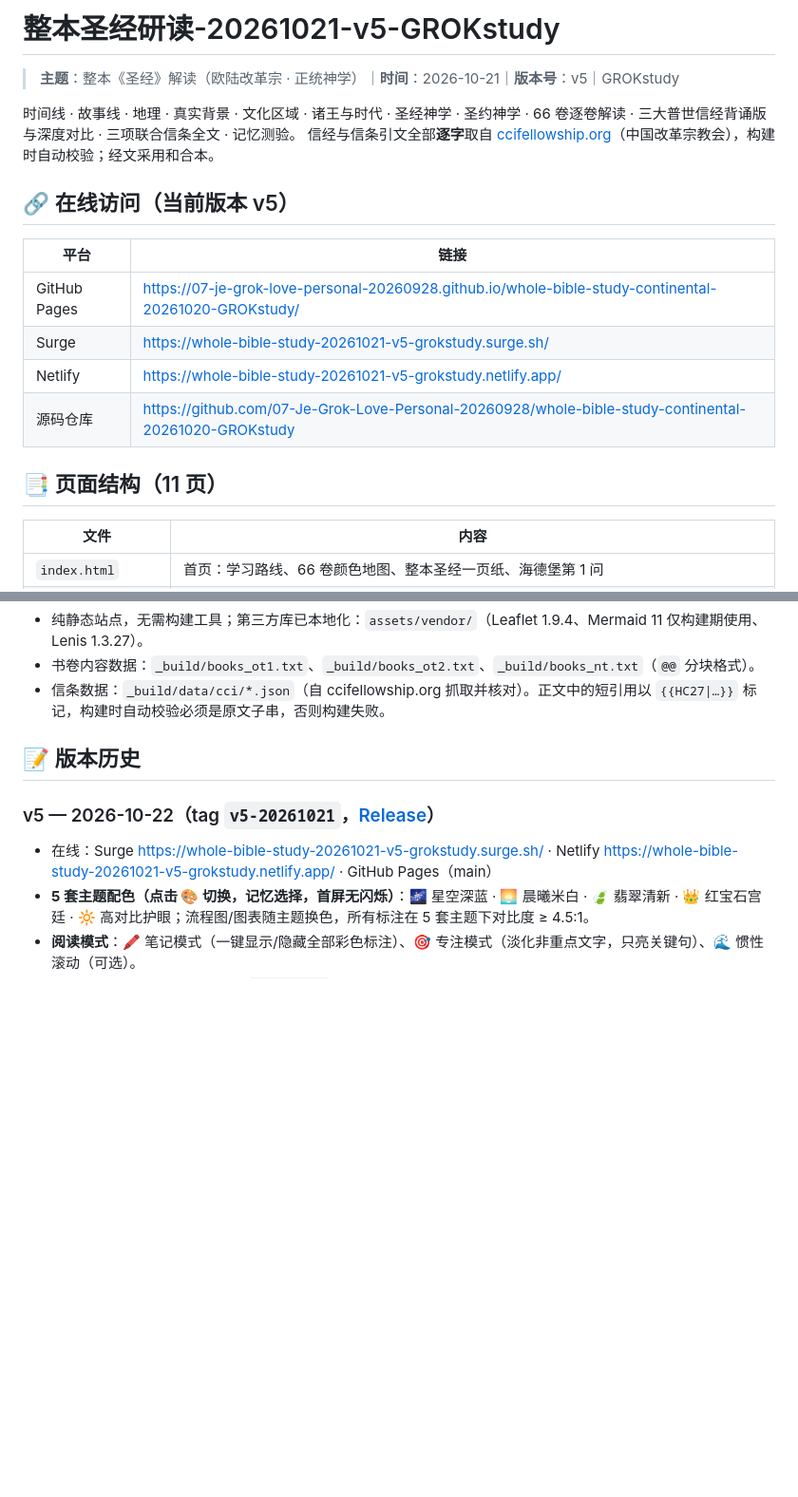
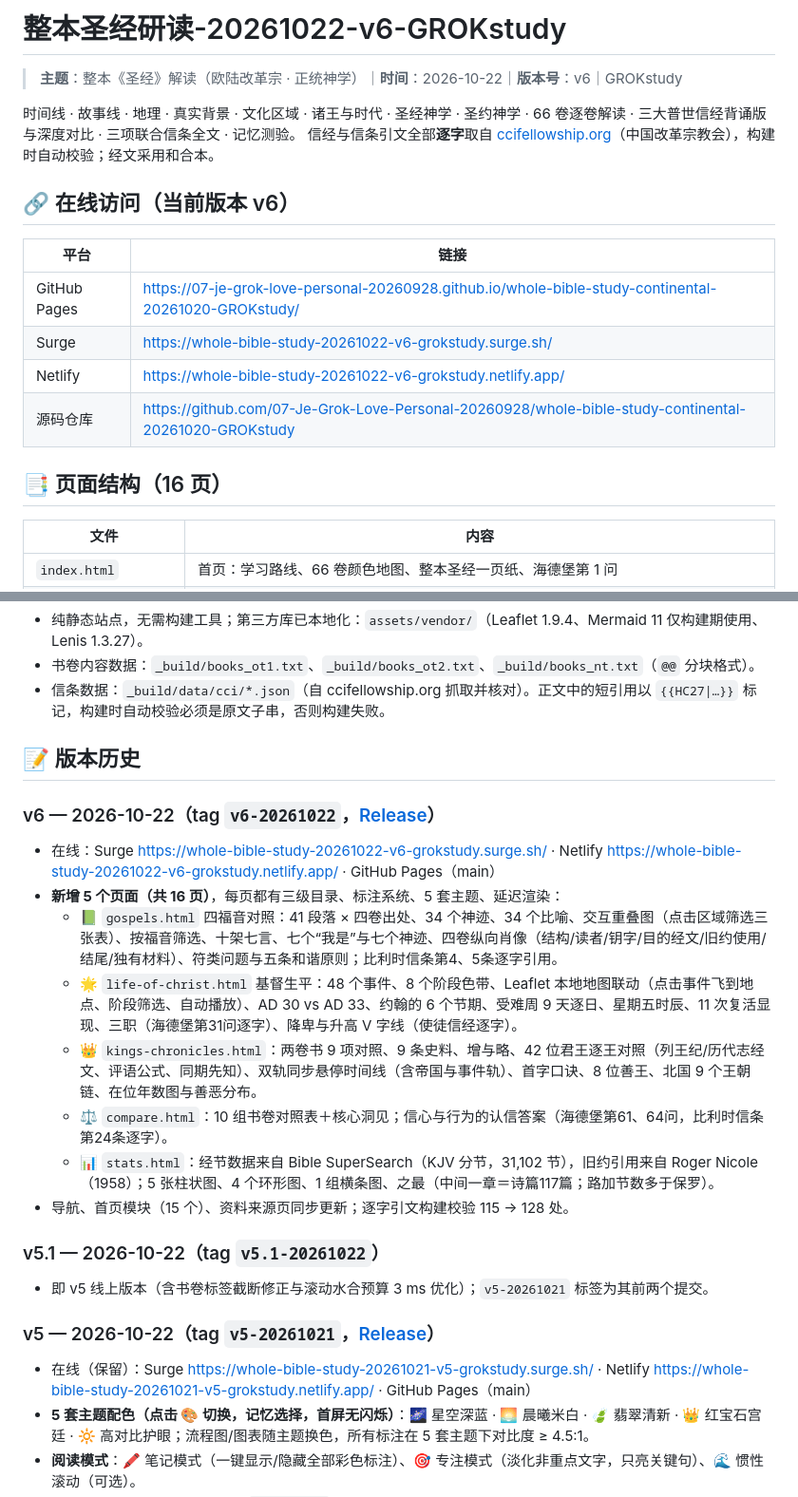
Before and after one commit to 07-Je-Grok-Love-Personal-20260928/whole-bible-study-continental-20261020-GROKstudy, a Markdown page: README.md, 2 parts joined by grey strips. Shown at 95% size. GitHub-like rendering; blank space fills up the shorter version.

Commit message:
README: v6 title, links, pages, version history

```diff
--- a/README.md
+++ b/README.md
@@ -1,20 +1,20 @@
-# 整本圣经研读-20261021-v5-GROKstudy
+# 整本圣经研读-20261022-v6-GROKstudy
 
-> **主题**：整本《圣经》解读（欧陆改革宗 · 正统神学）｜**时间**：2026-10-21｜**版本号**：v5｜GROKstudy
+> **主题**：整本《圣经》解读（欧陆改革宗 · 正统神学）｜**时间**：2026-10-22｜**版本号**：v6｜GROKstudy
 
 时间线 · 故事线 · 地理 · 真实背景 · 文化区域 · 诸王与时代 · 圣经神学 · 圣约神学 · 66 卷逐卷解读 · 三大普世信经背诵版与深度对比 · 三项联合信条全文 · 记忆测验。
 信经与信条引文全部**逐字**取自 [ccifellowship.org](https://ccifellowship.org)（中国改革宗教会），构建时自动校验；经文采用和合本。
 
-## 🔗 在线访问（当前版本 v5）
+## 🔗 在线访问（当前版本 v6）
 
 | 平台 | 链接 |
 |---|---|
 | GitHub Pages | https://07-je-grok-love-personal-20260928.github.io/whole-bible-study-continental-20261020-GROKstudy/ |
-| Surge | https://whole-bible-study-20261021-v5-grokstudy.surge.sh/ |
-| Netlify | https://whole-bible-study-20261021-v5-grokstudy.netlify.app/ |
+| Surge | https://whole-bible-study-20261022-v6-grokstudy.surge.sh/ |
+| Netlify | https://whole-bible-study-20261022-v6-grokstudy.netlify.app/ |
 | 源码仓库 | https://github.com/07-Je-Grok-Love-Personal-20260928/whole-bible-study-continental-20261020-GROKstudy |
 
-## 📑 页面结构（11 页）
+## 📑 页面结构（16 页）
 
 | 文件 | 内容 |
 |---|---|
@@ -42,8 +47,21 @@ python3 _build/check.py all  # 无头 Chromium 在 390/820/1440 宽度检查溢
 
 ## 📝 版本历史
 
+### v6 — 2026-10-22（tag `v6-20261022`，[Release](https://github.com/07-Je-Grok-Love-Personal-20260928/whole-bible-study-continental-20261020-GROKstudy/releases/tag/v6-20261022)）
+- 在线：Surge https://whole-bible-study-20261022-v6-grokstudy.surge.sh/ · Netlify https://whole-bible-study-20261022-v6-grokstudy.netlify.app/ · GitHub Pages（main）
+- **新增 5 个页面（共 16 页）**，每页都有三级目录、标注系统、5 套主题、延迟渲染：
+  - 📗 `gospels.html` 四福音对照：41 段落 × 四卷出处、34 个神迹、34 个比喻、交互重叠图（点击区域筛选三张表）、按福音筛选、十架七言、七个“我是”与七个神迹、四卷纵向肖像（结构/读者/钥字/目的经文/旧约使用/结尾/独有材料）、符类问题与五条和谐原则；比利时信条第4、5条逐字引用。
+  - 🌟 `life-of-christ.html` 基督生平：48 个事件、8 个阶段色带、Leaflet 本地地图联动（点击事件飞到地点、阶段筛选、自动播放）、AD 30 vs AD 33、约翰的 6 个节期、受难周 9 天逐日、星期五时辰、11 次复活显现、三职（海德堡第31问逐字）、降卑与升高 V 字线（使徒信经逐字）。
+  - 👑 `kings-chronicles.html`：两卷书 9 项对照、9 条史料、增与略、42 位君王逐王对照（列王纪/历代志经文、评语公式、同期先知）、双轨同步悬停时间线（含帝国与事件轨）、首字口诀、8 位善王、北国 9 个王朝链、在位年数图与善恶分布。
+  - ⚖️ `compare.html`：10 组书卷对照表＋核心洞见；信心与行为的认信答案（海德堡第61、64问，比利时信条第24条逐字）。
+  - 📊 `stats.html`：经节数据来自 Bible SuperSearch（KJV 分节，31,102 节），旧约引用来自 Roger Nicole（1958）；5 张柱状图、4 个环形图、1 组横条图、之最（中间一章＝诗篇117篇；路加节数多于保罗）。
+- 导航、首页模块（15 个）、资料来源页同步更新；逐字引文构建校验 115 → 128 处。
+
+### v5.1 — 2026-10-22（tag `v5.1-20261022`）
+- 即 v5 线上版本（含书卷标签截断修正与滚动水合预算 3 ms 优化）；`v5-20261021` 标签为其前两个提交。
+
 ### v5 — 2026-10-22（tag `v5-20261021`，[Release](https://github.com/07-Je-Grok-Love-Personal-20260928/whole-bible-study-continental-20261020-GROKstudy/releases/tag/v5-20261021)）
-- 在线：Surge https://whole-bible-study-20261021-v5-grokstudy.surge.sh/ · Netlify https://whole-bible-study-20261021-v5-grokstudy.netlify.app/ · GitHub Pages（main）
+- 在线（保留）：Surge https://whole-bible-study-20261021-v5-grokstudy.surge.sh/ · Netlify https://whole-bible-study-20261021-v5-grokstudy.netlify.app/ · GitHub Pages（main）
 - **5 套主题配色（点击 🎨 切换，记忆选择，首屏无闪烁）**：🌌 星空深蓝 · 🌅 晨曦米白 · 🍃 翡翠清新 · 👑 红宝石宫廷 · 🔆 高对比护眼；流程图/图表随主题换色，所有标注在 5 套主题下对比度 ≥ 4.5:1。
 - **阅读模式**：🖍️ 笔记模式（一键显示/隐藏全部彩色标注）、🎯 专注模式（淡化非重点文字，只亮关键句）、🌊 惯性滚动（可选）。
 - **丝滑优化**：66 卷书卡正文改为 `<template>` 延迟生成（接近视口或空闲时才生成并预排版），滚动高亮全部改用 IntersectionObserver，滚动层不再用 backdrop-filter，屏幕外动画暂停，地图分片空闲构建。4× CPU 降速实测：滚动长任务 6 次（461 ms）→ 0，>50 ms 卡帧 12 → 0，平均加载 321 → 313 ms。
```
Also changed, not shown: other parts of README.md (+5 -0 lines).
